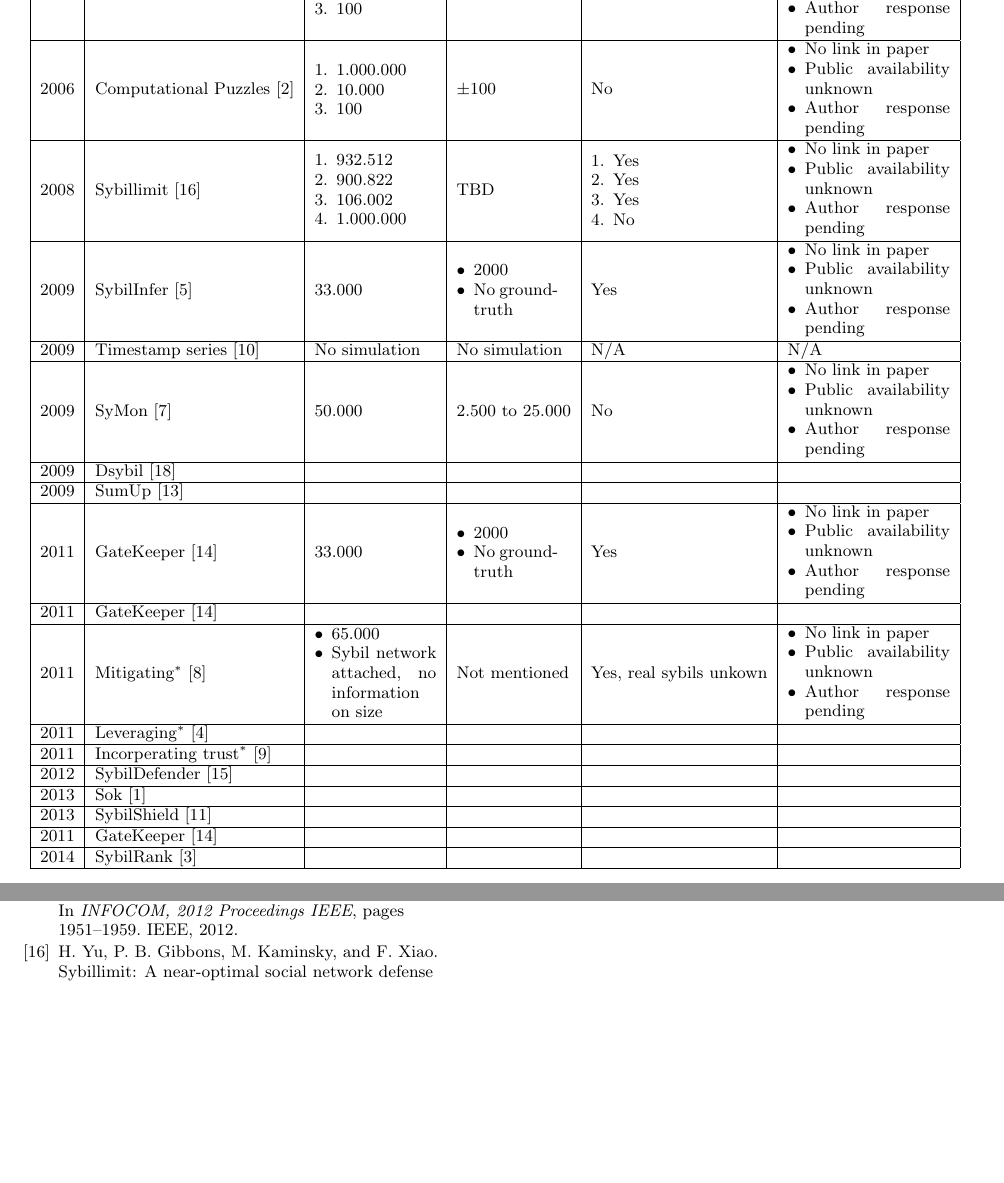
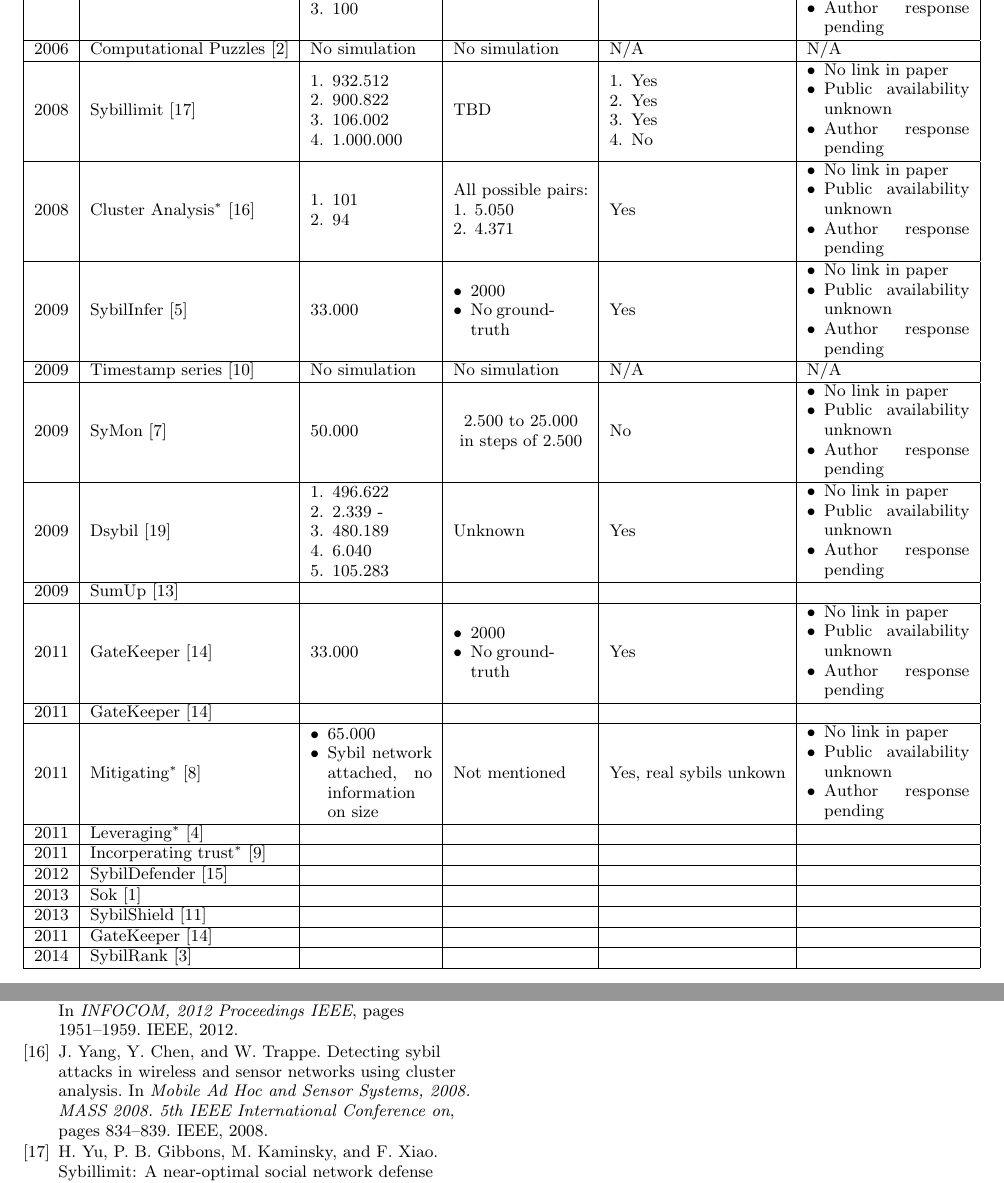
Before and after one commit to lfdversluis/SyvilRepo, a LaTeX paper (sybil_survey.tex, which reads sections/datasets.tex): two parts of pages 2 and 3 of 3, joined at a grey line, cut so that both start at the same text, the shorter picture padded with empty space. Compiled offline with pdfLaTeX.

Commit message:
added some more to the table

```diff
--- a/sections/datasets.tex
+++ b/sections/datasets.tex
@@ -52,24 +52,7 @@
 			\vskip 1pt
 			\end{minipage}  \\ \hline
 
-			2006 & Computational Puzzles \cite{borisov2006computational} &
-			\begin{minipage}{0.9in}
-				\vskip 1pt
-				\begin{enumerate}[noitemsep,topsep=0pt,leftmargin=*]
-					\item 1.000.000
-					\item 10.000
-					\item 100
-				\end{enumerate}
-				\vskip 1pt
-			\end{minipage} & $\pm 100$ & No & \begin{minipage}{1.2in}
-			\vskip 1pt
-			\begin{itemize}[noitemsep,topsep=0pt,leftmargin=*]
-				\item No link in paper
-				\item Public availability unknown
-				\item Author response pending
-			\end{itemize}
-			\vskip 1pt
-		\end{minipage}  \\ \hline
+			2006 & Computational Puzzles \cite{borisov2006computational} & No simulation & No simulation & N/A & N/A \\ \hline
 
 			2008 & Sybillimit \cite{yu2008sybillimit} &
 			\begin{minipage}{0.9in}
@@ -92,6 +76,25 @@
 				\end{enumerate}
 				\vskip 1pt
 			\end{minipage} &
+			\begin{minipage}{1.2in}
+				\vskip 1pt
+				\begin{itemize}[noitemsep,topsep=0pt,leftmargin=*]
+					\item No link in paper
+					\item Public availability unknown
+					\item Author response pending
+				\end{itemize}
+				\vskip 1pt
+			\end{minipage}  \\ \hline
+
+			2008 & Cluster Analysis$^*$ \cite{yang2008detecting} &
+			\begin{minipage}{0.9in}
+				\vskip 1pt
+				\begin{enumerate}[noitemsep,topsep=0pt,leftmargin=*]
+					\item 101
+					\item 94
+				\end{enumerate}
+				\vskip 1pt
+			\end{minipage} & \makecell[l]{ All possible pairs:\\ 1. 5.050 \\ 2. 4.371} & Yes &
 			\begin{minipage}{1.2in}
 				\vskip 1pt
 				\begin{itemize}[noitemsep,topsep=0pt,leftmargin=*]
@@ -124,7 +127,7 @@
 
 			2009 & Timestamp series \cite{park2009defense} & No simulation & No simulation & N/A & N/A \\ \hline
 
-			2009 & SyMon \cite{jyothi2009symon} & 50.000  & 2.500 to 25.000
+			2009 & SyMon \cite{jyothi2009symon} & 50.000  & \makecell{ 2.500 to 25.000 \\ in steps of 2.500}
 			& No &
 			\begin{minipage}{1.2in}
 			\vskip 1pt
@@ -136,7 +139,28 @@
 			\vskip 1pt
 			\end{minipage}  \\ \hline
 
-			2009 & Dsybil \cite{yu2009dsybil} &  & & & \\ \hline
+			2009 & Dsybil \cite{yu2009dsybil} &
+			\begin{minipage}{0.9in}
+				\vskip 1pt
+				\begin{enumerate}[noitemsep,topsep=0pt,leftmargin=*]
+					\item 496.622
+					\item 2.339
+				-	\item 480.189
+					\item 6.040
+					\item 105.283
+				\end{enumerate}
+				\vskip 1pt
+			\end{minipage}
+			& Unknown & Yes &
+			\begin{minipage}{1.2in}
+				\vskip 1pt
+				\begin{itemize}[noitemsep,topsep=0pt,leftmargin=*]
+					\item No link in paper
+					\item Public availability unknown
+					\item Author response pending
+				\end{itemize}
+				\vskip 1pt
+			\end{minipage} \\ \hline
 			2009 & SumUp \cite{tran2009sybil} & & & & \\ \hline
 			2011 & GateKeeper \cite{tran2011optimal} & 33.000 &
 			\begin{minipage}{0.75in}
--- a/sybil_survey.tex
+++ b/sybil_survey.tex
@@ -15,6 +15,7 @@
 \documentclass{acm_proc_article-sp}
 \usepackage{enumitem}% http://ctan.org/pkg/enumitem
 \usepackage{footmisc}
+\usepackage{makecell}
 \makeatletter
 \newcommand\footnoteref[1]{\protected@xdef\@thefnmark{\ref{#1}}\@footnotemark}
 \makeatother
```
Also changed, not shown: sigproc.bib (+1 -1 lines), sybil_survey.pdf, sections/datasets.tex (3 more changed lines).
